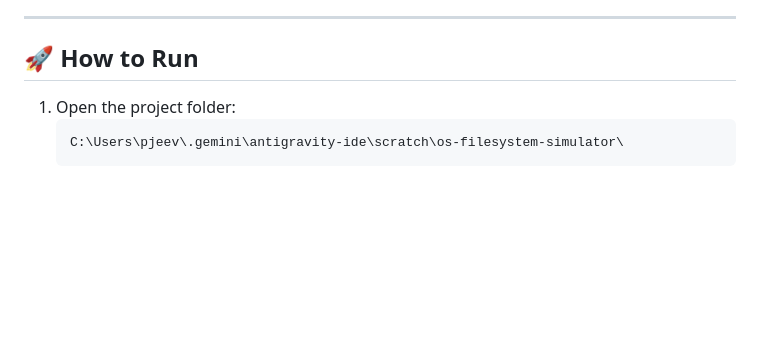
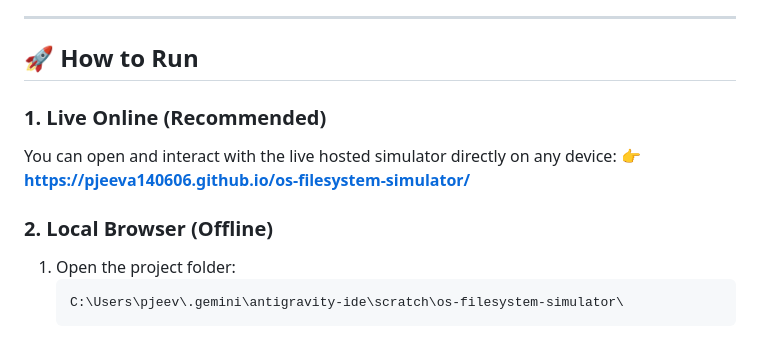
Before and after one commit to pjeeva140606/os-filesystem-simulator, a Markdown page: README.md, the part around the change. Rendered like a GitHub page; blank space fills up the shorter version.

Commit message:
docs: add live hosted URL and instructions to README

````diff
--- a/README.md
+++ b/README.md
@@ -46,6 +46,11 @@ An interactive, pure Vanilla HTML5/CSS3/JavaScript simulator that visualizes how
 
 ## 🚀 How to Run
 
+### 1. Live Online (Recommended)
+You can open and interact with the live hosted simulator directly on any device:
+👉 **[https://pjeeva140606.github.io/os-filesystem-simulator/](https://pjeeva140606.github.io/os-filesystem-simulator/)**
+
+### 2. Local Browser (Offline)
 1. Open the project folder:
    ```
    C:\Users\pjeev\.gemini\antigravity-ide\scratch\os-filesystem-simulator\
````
